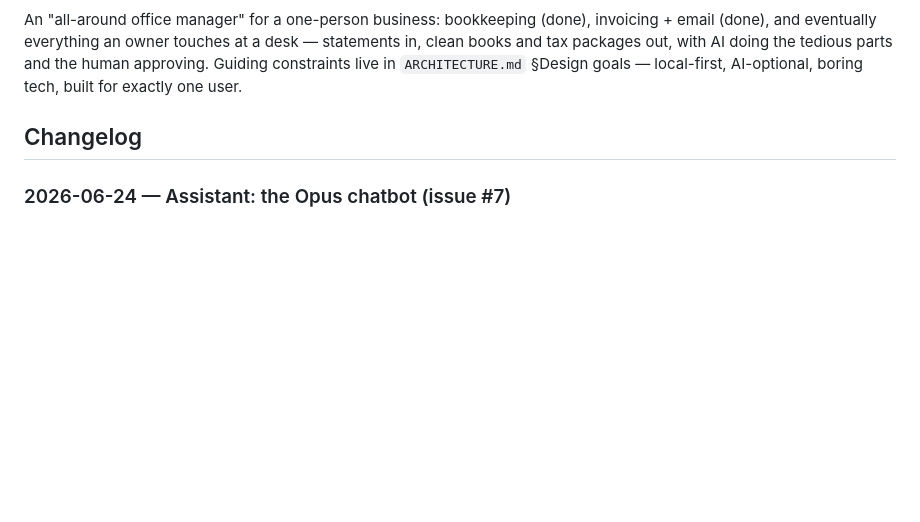
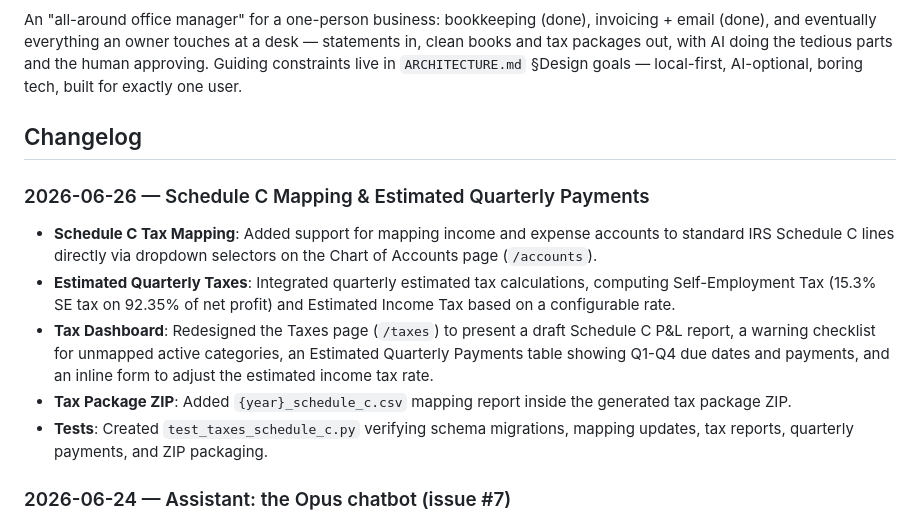
Before and after one commit to outlierworkshop/shopbooks, a Markdown page: docs/ROADMAP.md, the part around the change. GitHub-like rendering; blank space fills up the shorter version.

Commit message:
Update ROADMAP.md with Schedule C mapping changelog

```diff
--- a/docs/ROADMAP.md
+++ b/docs/ROADMAP.md
@@ -13,6 +13,13 @@ Guiding constraints live in `ARCHITECTURE.md` §Design goals — local-first, AI
 boring tech, built for exactly one user.
 
 ## Changelog
+### 2026-06-26 — Schedule C Mapping & Estimated Quarterly Payments
+- **Schedule C Tax Mapping**: Added support for mapping income and expense accounts to standard IRS Schedule C lines directly via dropdown selectors on the Chart of Accounts page (`/accounts`).
+- **Estimated Quarterly Taxes**: Integrated quarterly estimated tax calculations, computing Self-Employment Tax (15.3% SE tax on 92.35% of net profit) and Estimated Income Tax based on a configurable rate.
+- **Tax Dashboard**: Redesigned the Taxes page (`/taxes`) to present a draft Schedule C P&L report, a warning checklist for unmapped active categories, an Estimated Quarterly Payments table showing Q1-Q4 due dates and payments, and an inline form to adjust the estimated income tax rate.
+- **Tax Package ZIP**: Added `{year}_schedule_c.csv` mapping report inside the generated tax package ZIP.
+- **Tests**: Created `test_taxes_schedule_c.py` verifying schema migrations, mapping updates, tax reports, quarterly payments, and ZIP packaging.
+
 ### 2026-06-24 — Assistant: the Opus chatbot (issue #7)
 - New `chat.py` + `/chat` page ("Assistant" in the nav): a conversational helper whose three jobs are
   (1) how to use ShopBooks, (2) general tax strategy for a sole proprietor, (3) business analysis on the
```
